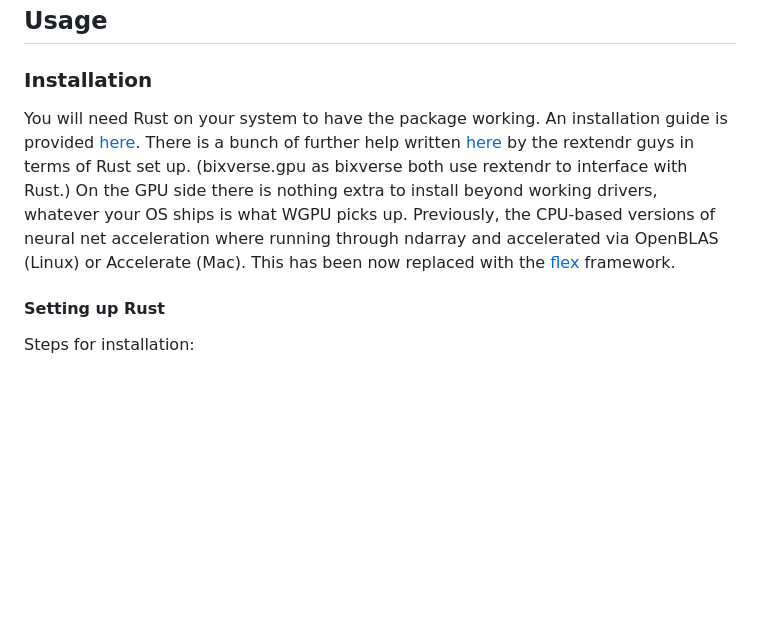
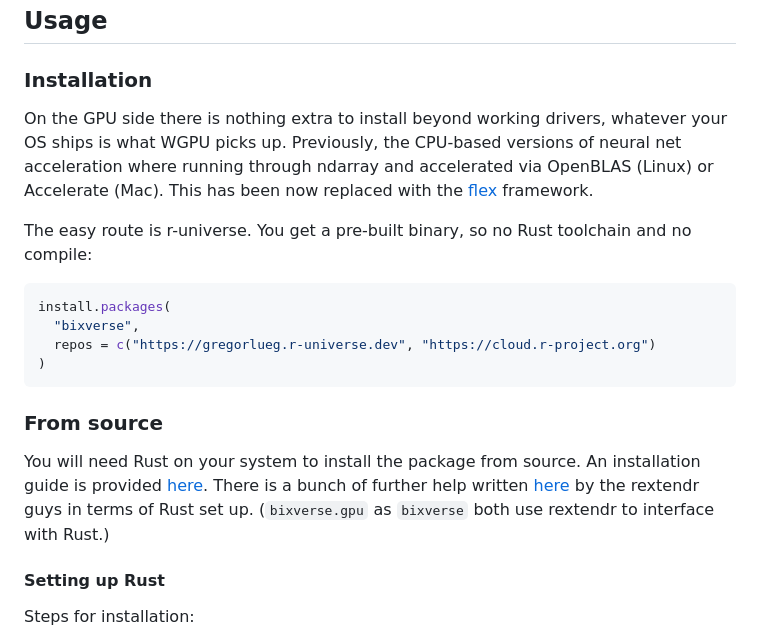
Before and after one commit to GregorLueg/bixverse.gpu, a Markdown page: README.md, the part around the change. Drawn GitHub-style; blank space fills up the shorter version.

Commit message:
docs: readme with install guide update

````diff
--- a/README.md
+++ b/README.md
@@ -32,16 +32,30 @@ and means it.
 
 ### Installation
 
-You will need Rust on your system to have the package working. An installation
-guide is provided [here](https://www.rust-lang.org/tools/install). There is a
-bunch of further help written [here](https://extendr.github.io/rextendr/index.html)
-by the rextendr guys in terms of Rust set up. (bixverse.gpu as bixverse both
-use rextendr to interface with Rust.) On the GPU side there is nothing extra to
-install beyond working drivers, whatever your OS ships is what WGPU picks up.
-Previously, the CPU-based versions of neural net acceleration where running
-through ndarray and accelerated via OpenBLAS (Linux) or Accelerate (Mac). This
-has been now replaced with the
+On the GPU side there is nothing extra to install beyond working drivers,
+whatever your OS ships is what WGPU picks up. Previously, the CPU-based versions
+of neural net acceleration where running through ndarray and accelerated via
+OpenBLAS (Linux) or Accelerate (Mac). This has been now replaced with the
 [flex](https://github.com/tracel-ai/burn/pull/4761) framework.
+
+The easy route is r-universe. You get a pre-built binary, so no Rust toolchain
+and no compile:
+
+```r
+install.packages(
+  "bixverse",
+  repos = c("https://gregorlueg.r-universe.dev", "https://cloud.r-project.org")
+)
+```
+
+### From source
+
+You will need Rust on your system to install the package from source. An
+installation guide is provided [here](https://www.rust-lang.org/tools/install).
+There is a bunch of further help written
+[here](https://extendr.github.io/rextendr/index.html) by the rextendr guys in
+terms of Rust set up. (`bixverse.gpu` as `bixverse` both use rextendr to
+interface  with Rust.)
 
 #### Setting up Rust
 
````
